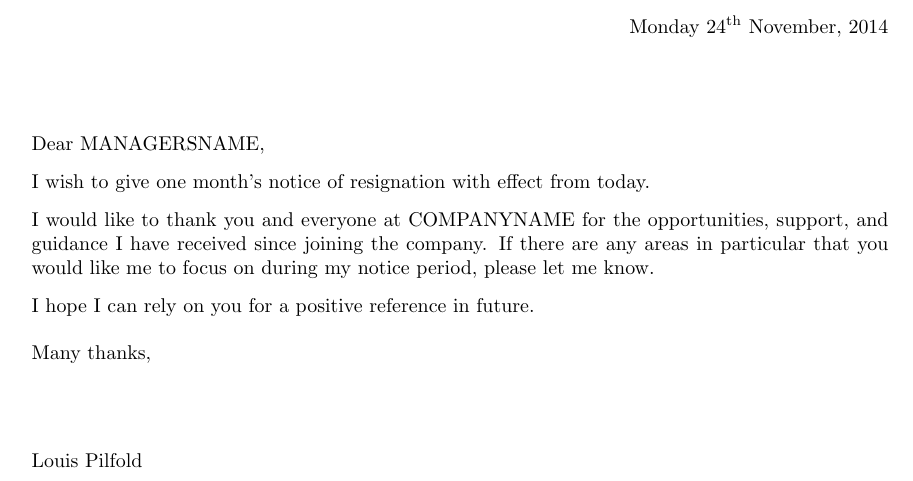
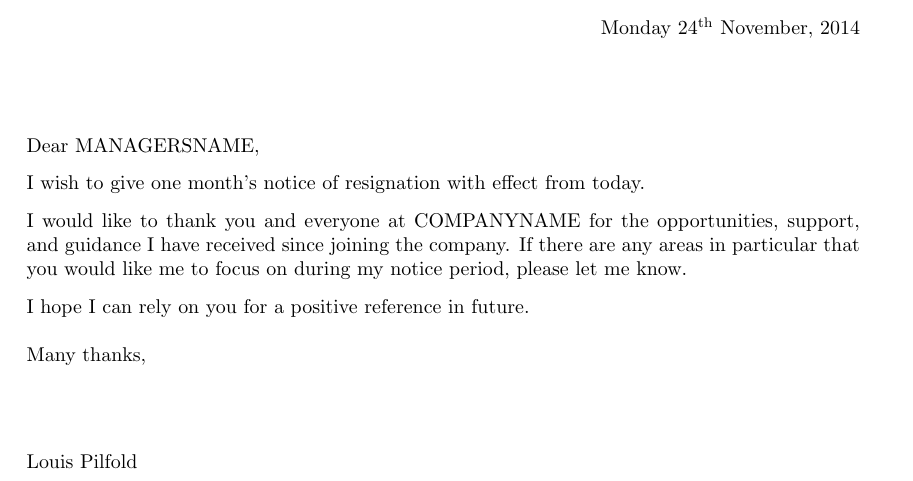
Before and after one commit to lpil/latex-templates, a LaTeX letter (letter-of-notice.tex): part of the page, cut so that both start at the same text. Compiled offline with pdfLaTeX.

Commit message:
Use a4 size paper. I think...

```diff
--- a/letter-of-notice.tex
+++ b/letter-of-notice.tex
@@ -1,4 +1,4 @@
-\documentclass{letter}
+\documentclass[a4paper]{letter}
 \usepackage{datetime}
 \usepackage[hmarginratio=1:1]{geometry}
 \signature{Louis Pilfold}
```
Also changed, not shown: letter.tex (+1 -1 lines).
